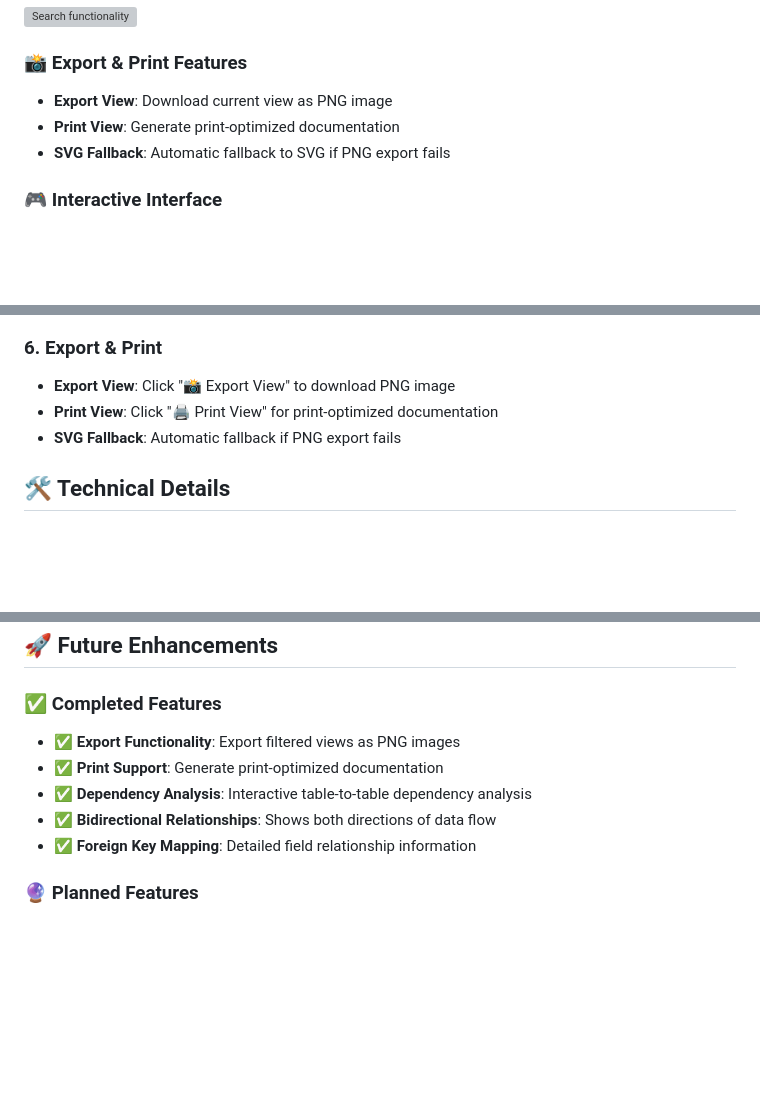
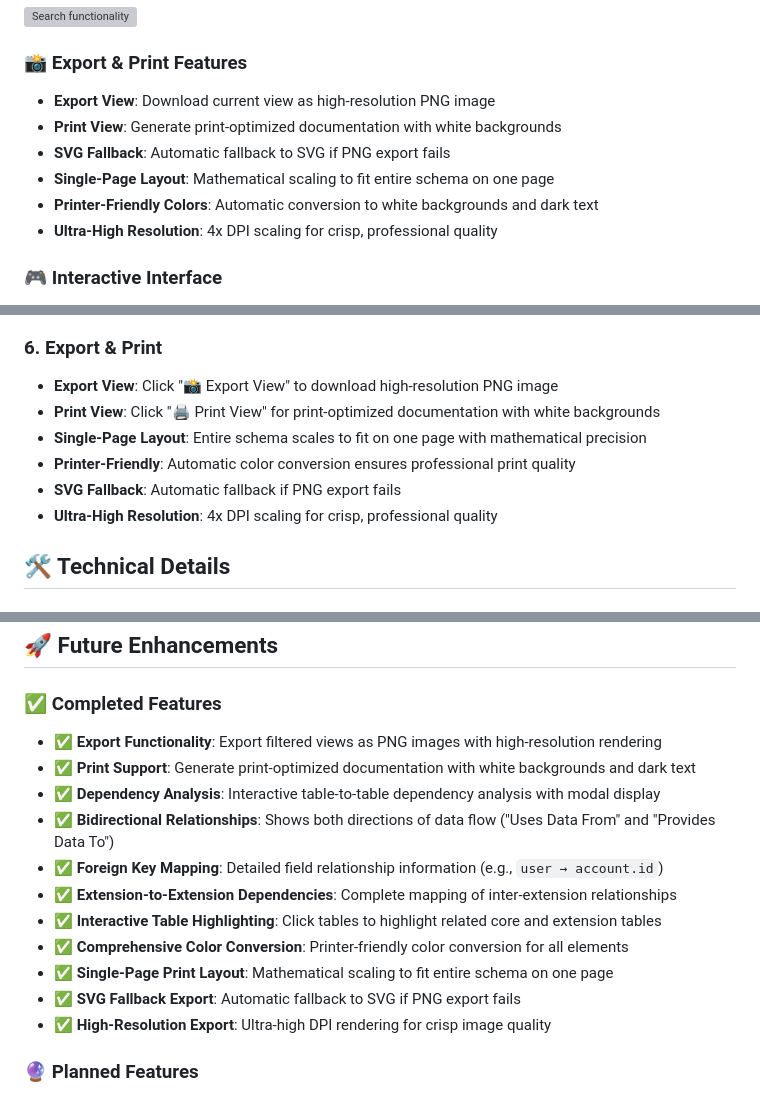
Before and after one commit to arbadacarbaYK/LNbits_TableTown, a Markdown page: README.md, 3 parts joined by grey strips. GitHub-like rendering; blank space fills up the shorter version; grey boxes are pictures that could not be loaded.

Commit message:
📚 Update README with completed features
✅ Enhanced Documentation:
- Updated 'Completed Features' section with all new functionality
- Added comprehensive export and print feature descriptions
- Included technical details about high-resolution rendering
- Documented printer-friendly color conversion
- Added single-page layout and mathematical scaling details

✅ New Features Documented:
- Extension-to-extension dependencies
- Interactive table highlighting
- Comprehensive color conversion
- Single-page print layout
- Ultra-high resolution export (4x DPI)
- SVG fallback functionality

✅ Updated How-to-Use Section:
- Detailed export and print instructions
- Technical specifications for quality
- Professional print quality features

README now accurately reflects all implemented functionality.

```diff
--- a/README.md
+++ b/README.md
@@ -36,9 +36,12 @@ Real-time search with highlighted results and category-based filtering.
 <img height="250" alt="Search functionality" src="https://github.com/user-attachments/assets/2dbf583c-cc8b-4980-bb49-9a7b7359d89d" />
 
 ### 📸 Export & Print Features
-- **Export View**: Download current view as PNG image
-- **Print View**: Generate print-optimized documentation
+- **Export View**: Download current view as high-resolution PNG image
+- **Print View**: Generate print-optimized documentation with white backgrounds
 - **SVG Fallback**: Automatic fallback to SVG if PNG export fails
+- **Single-Page Layout**: Mathematical scaling to fit entire schema on one page
+- **Printer-Friendly Colors**: Automatic conversion to white backgrounds and dark text
+- **Ultra-High Resolution**: 4x DPI scaling for crisp, professional quality
 
 
 ### 🎮 Interactive Interface
@@ -141,9 +144,12 @@ open index.html
 - **Click Empty Space**: Reset all highlights and close modal
 
 ### 6. **Export & Print**
-- **Export View**: Click "📸 Export View" to download PNG image
-- **Print View**: Click "🖨️ Print View" for print-optimized documentation
+- **Export View**: Click "📸 Export View" to download high-resolution PNG image
+- **Print View**: Click "🖨️ Print View" for print-optimized documentation with white backgrounds
+- **Single-Page Layout**: Entire schema scales to fit on one page with mathematical precision
+- **Printer-Friendly**: Automatic color conversion ensures professional print quality
 - **SVG Fallback**: Automatic fallback if PNG export fails
+- **Ultra-High Resolution**: 4x DPI scaling for crisp, professional quality
 
 ## 🛠️ Technical Details
 
@@ -163,11 +169,17 @@ The `lnbits_extensions_data.json` file contains:
 ## 🚀 Future Enhancements
 
 ### ✅ Completed Features
-- **✅ Export Functionality**: Export filtered views as PNG images
-- **✅ Print Support**: Generate print-optimized documentation
-- **✅ Dependency Analysis**: Interactive table-to-table dependency analysis
-- **✅ Bidirectional Relationships**: Shows both directions of data flow
-- **✅ Foreign Key Mapping**: Detailed field relationship information
+- **✅ Export Functionality**: Export filtered views as PNG images with high-resolution rendering
+- **✅ Print Support**: Generate print-optimized documentation with white backgrounds and dark text
+- **✅ Dependency Analysis**: Interactive table-to-table dependency analysis with modal display
+- **✅ Bidirectional Relationships**: Shows both directions of data flow ("Uses Data From" and "Provides Data To")
+- **✅ Foreign Key Mapping**: Detailed field relationship information (e.g., `user → account.id`)
+- **✅ Extension-to-Extension Dependencies**: Complete mapping of inter-extension relationships
+- **✅ Interactive Table Highlighting**: Click tables to highlight related core and extension tables
+- **✅ Comprehensive Color Conversion**: Printer-friendly color conversion for all elements
+- **✅ Single-Page Print Layout**: Mathematical scaling to fit entire schema on one page
+- **✅ SVG Fallback Export**: Automatic fallback to SVG if PNG export fails
+- **✅ High-Resolution Export**: Ultra-high DPI rendering for crisp image quality
 
 ### 🔮 Planned Features
 - **API Integration**: Real-time data from LNbits instances
```
